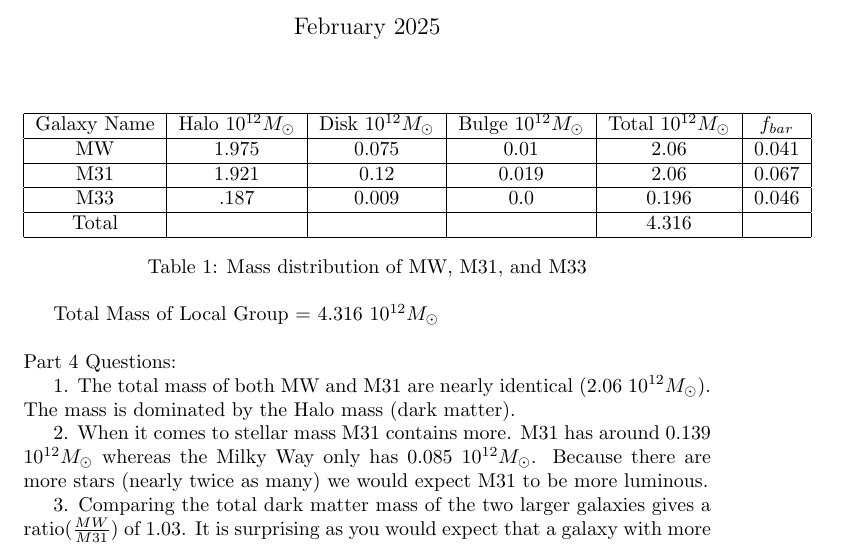
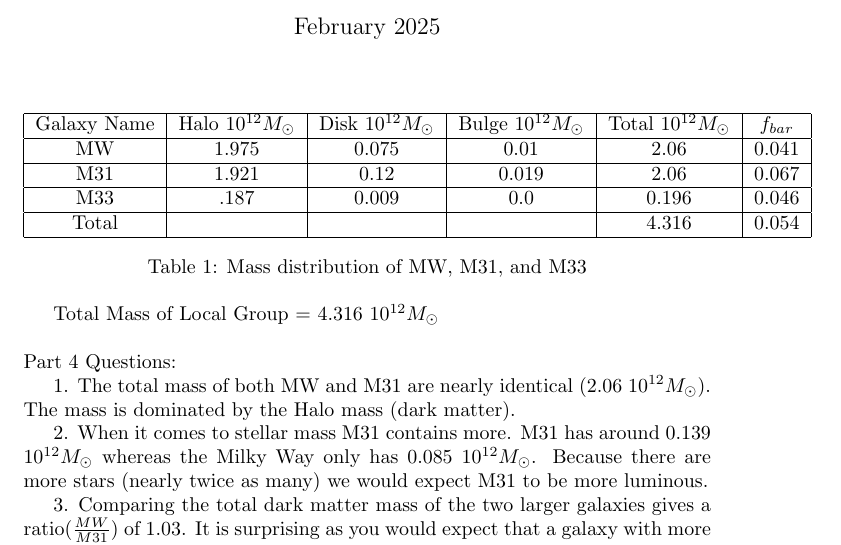
Before and after one commit to mlagnado/ASTR400BHomework, a LaTeX problem sheet (Homeworks/Homework3/ASTR400B_HW3_Table.tex): part of the page, cut so that both start at the same text. Compiled offline with pdfLaTeX.

Commit message:
Updated f_bar total

```diff
--- a/Homeworks/Homework3/ASTR400B_HW3_Table.tex
+++ b/Homeworks/Homework3/ASTR400B_HW3_Table.tex
@@ -17,7 +17,7 @@
          MW&  1.975&  0.075&  0.01&  2.06& 0.041\\ \hline
          M31&  1.921&  0.12&  0.019&  2.06& 0.067\\ \hline
          M33&  .187&  0.009&  0.0&  0.196& 0.046\\ \hline
-         Total& & & &4.316& \\ \hline
+         Total& & & &4.316& 0.054\\ \hline
     \end{tabular}
     \caption{Mass distribution of MW, M31, and M33}
     \label{tab:my_label}
```
